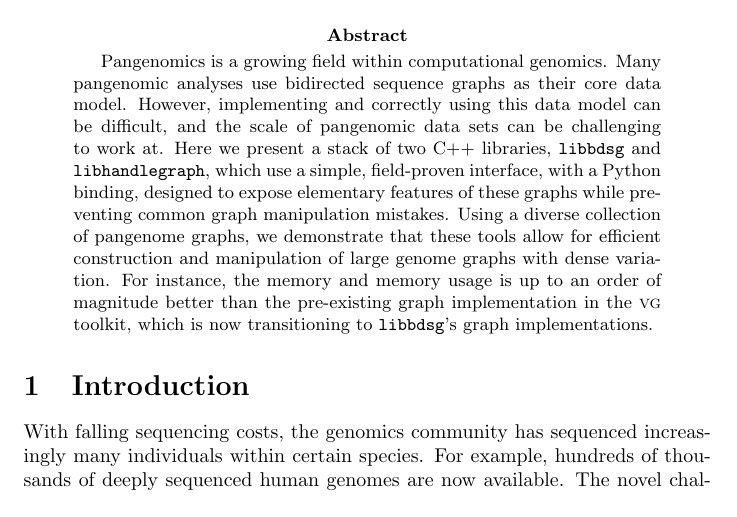
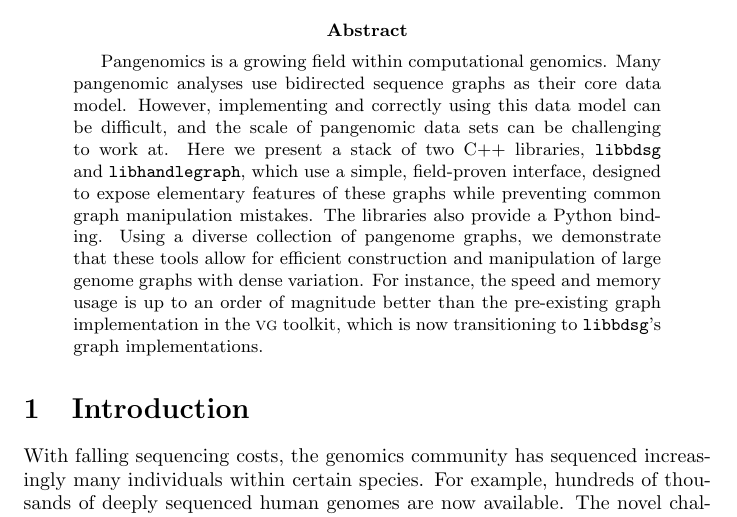
Before and after one commit to vgteam/handlegraph-paper, a LaTeX paper (main.tex): part of page 1 of 16, cut so that both start at the same text. Compiled offline with pdfLaTeX.

Commit message:
edit abstract

```diff
--- a/main.tex
+++ b/main.tex
@@ -27,9 +27,10 @@
 Pangenomics is a growing field within computational genomics.
 Many pangenomic analyses use bidirected sequence graphs as their core data model.
 However, implementing and correctly using this data model can be difficult, and the scale of pangenomic data sets can be challenging to work at.
-Here we present a stack of two C++ libraries, \texttt{libbdsg} and \texttt{libhandlegraph}, which use a simple, field-proven interface, with a Python binding, designed to expose elementary features of these graphs while preventing common graph manipulation mistakes.
+Here we present a stack of two C++ libraries, \texttt{libbdsg} and \texttt{libhandlegraph}, which use a simple, field-proven interface, designed to expose elementary features of these graphs while preventing common graph manipulation mistakes.
+The libraries also provide a Python binding.
 Using a diverse collection of pangenome graphs, we demonstrate that these tools allow for efficient construction and manipulation of large genome graphs with dense variation.
-For instance, the memory and memory usage is up to an order of magnitude better than the pre-existing graph implementation in the \textsc{vg} toolkit, which is now transitioning to \texttt{libbdsg}'s graph implementations.
+For instance, the speed and memory usage is up to an order of magnitude better than the pre-existing graph implementation in the \textsc{vg} toolkit, which is now transitioning to \texttt{libbdsg}'s graph implementations.
 
 \end{abstract}
 
```
